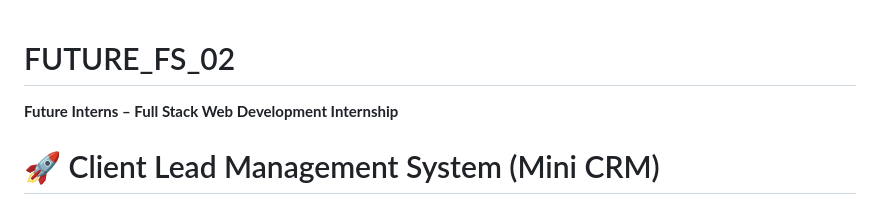
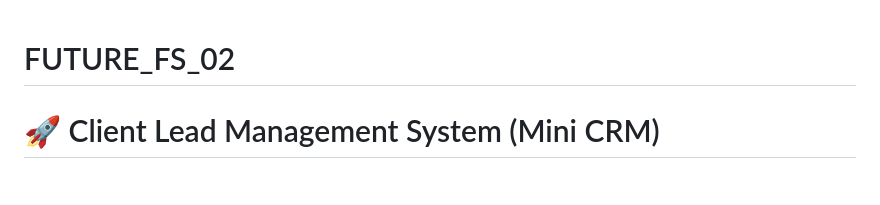
Before and after one commit to thalathotihepsiba/FUTURE_FS_02, a Markdown page: README.md, the part around the change. Drawn GitHub-style.

Commit message:
README.md
Removed internship description from the README.

```diff
--- a/README.md
+++ b/README.md
@@ -1,6 +1,4 @@
 # FUTURE_FS_02
-
-**Future Interns – Full Stack Web Development Internship**
 
 # 🚀 Client Lead Management System (Mini CRM)
 
```
